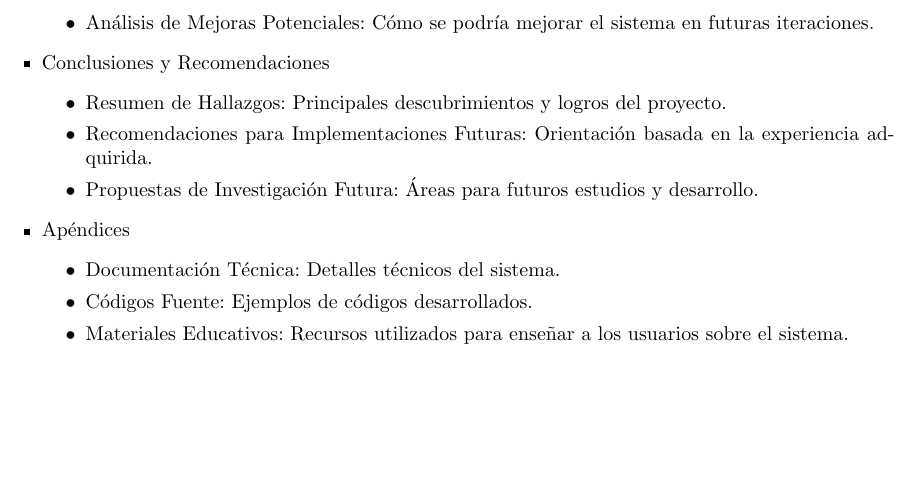
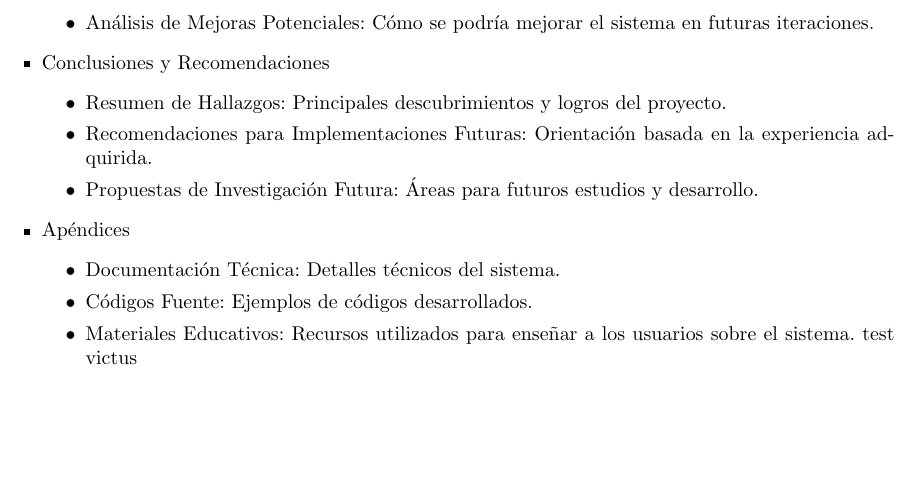
Before and after one commit to Ecamposg95/ipn_voting_system, a LaTeX thesis (Articulo/Tesis.tex): part of page 14 of 14, cut so that both start at the same text. Compiled offline with pdfLaTeX.

Commit message:
test2pc1

```diff
--- a/Articulo/Tesis.tex
+++ b/Articulo/Tesis.tex
@@ -246,7 +246,7 @@
 		\begin{itemize}
 			\item Documentación Técnica: Detalles técnicos del sistema.
 			\item Códigos Fuente: Ejemplos de códigos desarrollados.
-			\item Materiales Educativos: Recursos utilizados para enseñar a los usuarios sobre el sistema.
+			\item Materiales Educativos: Recursos utilizados para enseñar a los usuarios sobre el sistema. test victus
 		\end{itemize}
 	\end{itemize}
 
```
Also changed, not shown: Articulo/Tesis.pdf, 2 other files.
